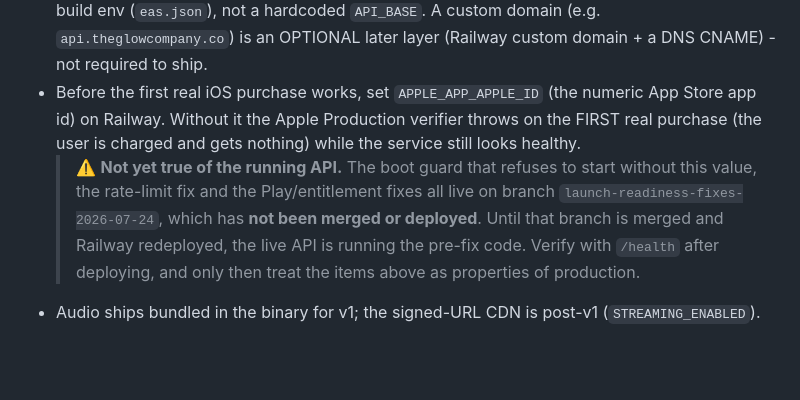
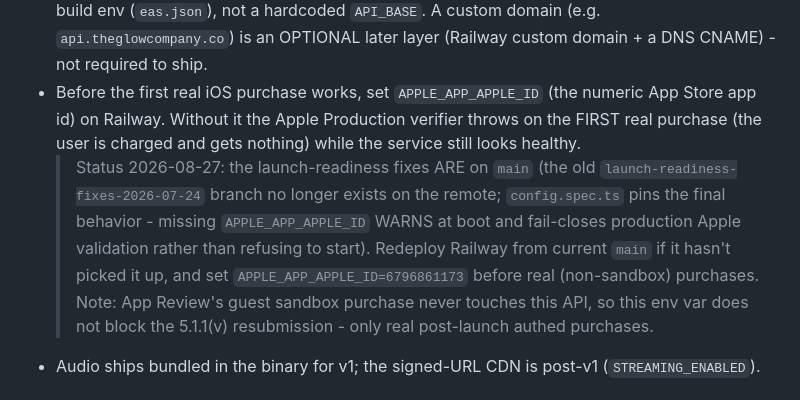
Before and after one commit to johnny-glitch12/calmcarry, a Markdown page: STORE_SUBMISSION.md, the part around the change. GitHub-like rendering; blank space fills up the shorter version.

```diff
--- a/STORE_SUBMISSION.md
+++ b/STORE_SUBMISSION.md
@@ -62,12 +62,15 @@ npx eas submit -p android        # needs Play service-account JSON
   Store app id) on Railway. Without it the Apple Production verifier throws on the
   FIRST real purchase (the user is charged and gets nothing) while the service still
   looks healthy.
-  > ⚠️ **Not yet true of the running API.** The boot guard that refuses to start
-  > without this value, the rate-limit fix and the Play/entitlement fixes all live on
-  > branch `launch-readiness-fixes-2026-07-24`, which has **not been merged or
-  > deployed**. Until that branch is merged and Railway redeployed, the live API is
-  > running the pre-fix code. Verify with `/health` after deploying, and only then
-  > treat the items above as properties of production.
+  > Status 2026-08-27: the launch-readiness fixes ARE on `main` (the old
+  > `launch-readiness-fixes-2026-07-24` branch no longer exists on the remote;
+  > `config.spec.ts` pins the final behavior - missing `APPLE_APP_APPLE_ID` WARNS
+  > at boot and fail-closes production Apple validation rather than refusing to
+  > start). Redeploy Railway from current `main` if it hasn't picked it up, and
+  > set `APPLE_APP_APPLE_ID=6796861173` before real (non-sandbox) purchases.
+  > Note: App Review's guest sandbox purchase never touches this API, so this
+  > env var does not block the 5.1.1(v) resubmission - only real post-launch
+  > authed purchases.
 - Audio ships bundled in the binary for v1; the signed-URL CDN is post-v1 (`STREAMING_ENABLED`).
 
 ## 8. App Review notes (paste into ASC "App Review Information" / Play "Review notes")
```
Also changed, not shown: RESUBMIT-BUILD18.md (added, +52 -0 lines).
